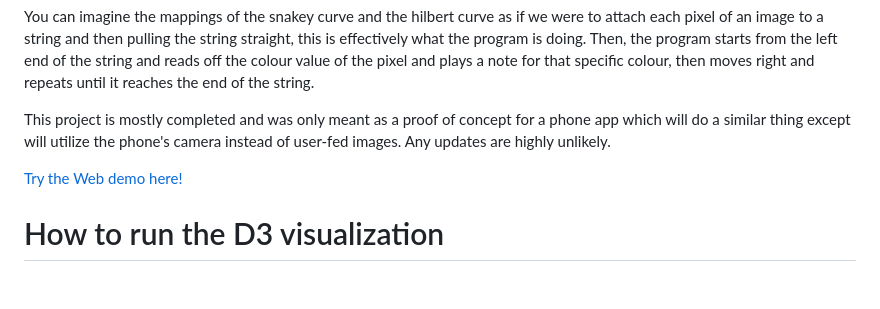
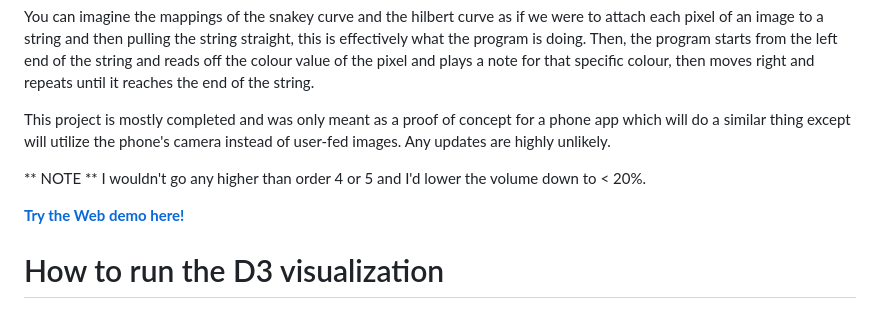
Before and after one commit to MarcoSin42/HilbertAudio, a Markdown page: readme.md, the part around the change. GitHub-like rendering; blank space fills up the shorter version.

```diff
--- a/readme.md
+++ b/readme.md
@@ -9,7 +9,10 @@ You can imagine the mappings of the snakey curve and the hilbert curve as if we
 
 This project is mostly completed and was only meant as a proof of concept for a phone app which will do a similar thing except will utilize the phone's camera instead of user-fed images.  Any updates are highly unlikely.
 
-[Try the Web demo here!](https://infinity315.github.io/stsdemo/)
+
+** NOTE ** I wouldn't go any higher than order 4 or 5 and I'd lower the volume down to < 20%.
+
+[**Try the Web demo here!**](https://infinity315.github.io/HilbertAudio/)
 
 # How to run the D3 visualization
 
```
